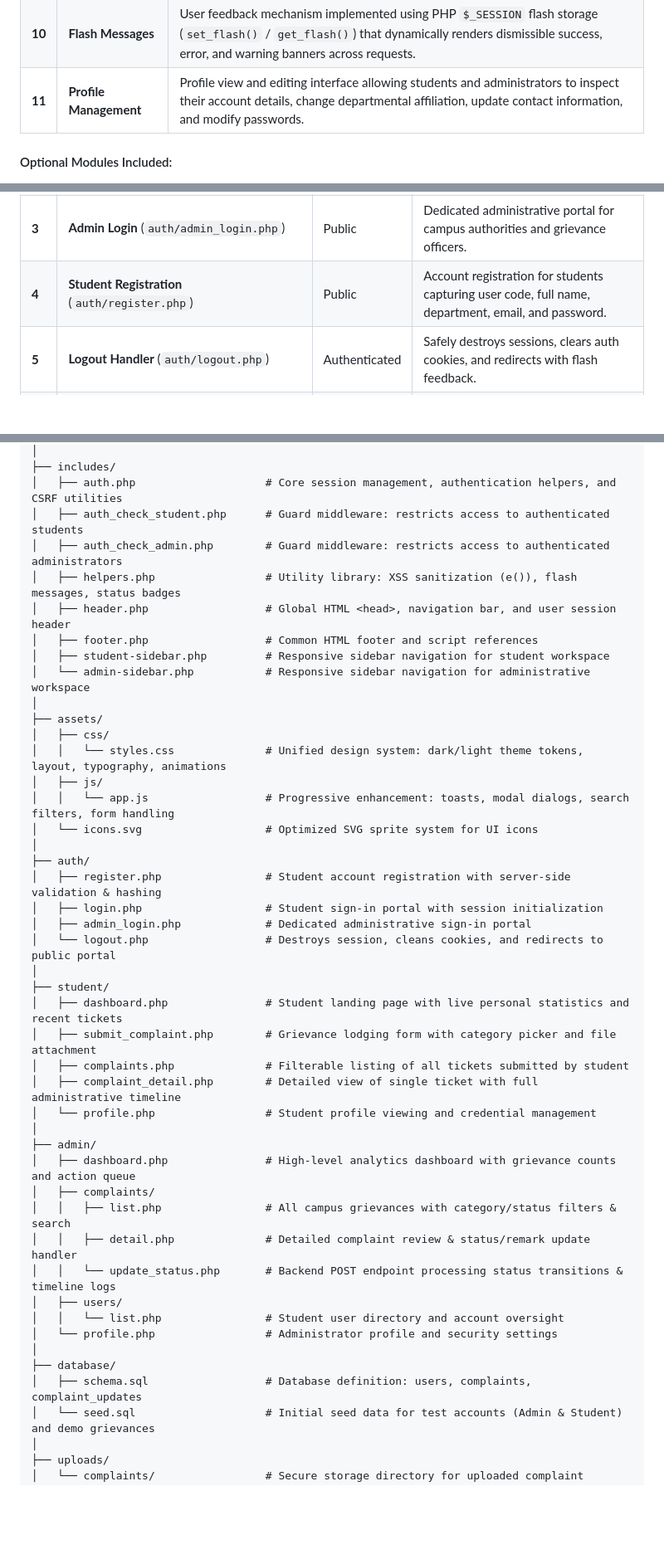
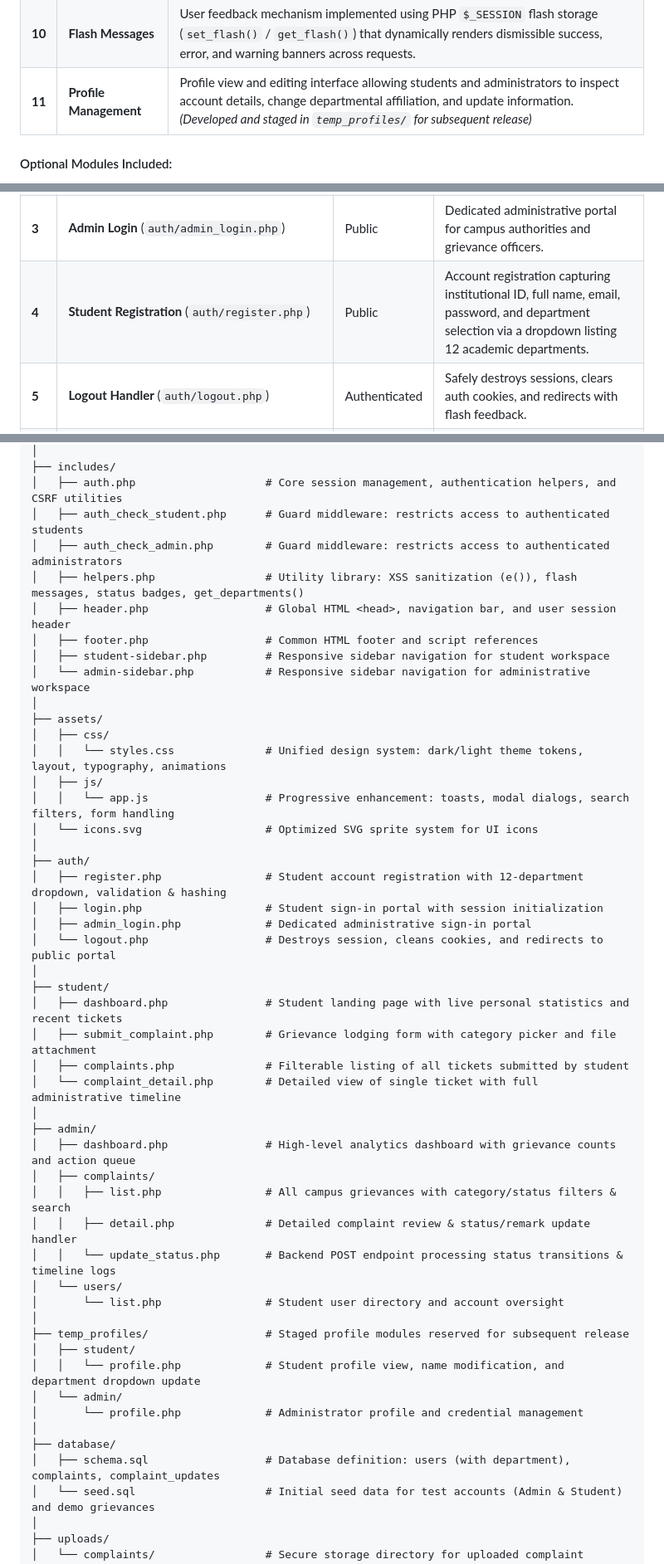
Before and after one commit to DipayanXD/project-pca, a Markdown page: README.md, 3 parts joined by grey strips. Shown at 83% size. GitHub-like rendering; blank space fills up the shorter version.

```diff
--- a/README.md
+++ b/README.md
@@ -54,7 +54,7 @@ Every mandatory module specified in the university project guidelines has been m
 | **8** | **Admin Panel** | Comprehensive control center allowing administrators to oversee campus grievances, filter tickets requiring immediate attention, post official remediation updates, and inspect user profiles. |
 | **9** | **Form Validation** | Robust server-side PHP validation enforcing required fields, valid institutional email formats (`FILTER_VALIDATE_EMAIL`), minimum password complexity, file upload type/size checks, and Cross-Site Request Forgery (CSRF) token verification. Client-side HTML5 validation is implemented as an immediate visual aid. |
 | **10** | **Flash Messages** | User feedback mechanism implemented using PHP `$_SESSION` flash storage (`set_flash()` / `get_flash()`) that dynamically renders dismissible success, error, and warning banners across requests. |
-| **11** | **Profile Management** | Profile view and editing interface allowing students and administrators to inspect their account details, change departmental affiliation, update contact information, and modify passwords. |
+| **11** | **Profile Management** | Profile view and editing interface allowing students and administrators to inspect account details, change departmental affiliation, and update information. *(Developed and staged in `temp_profiles/` for subsequent release)* |
 
 #### Optional Modules Included:
 *   **File / Image Upload:** Complainants can attach image evidence (JPEG, PNG, WebP) or document proofs when lodging grievances to assist maintenance teams in assessing physical damage or technical issues.
@@ -114,7 +129,7 @@ The database `campus_resolve` is configured with strict foreign key constraints,
 | **1** | **Landing Page** (`index.php`) | Public | Modern introductory portal describing system features, workflow overview, and navigation entry points. |
 | **2** | **Student Login** (`auth/login.php`) | Public | Secure credential authentication for enrolled students with CSRF verification and remember-me state. |
 | **3** | **Admin Login** (`auth/admin_login.php`) | Public | Dedicated administrative portal for campus authorities and grievance officers. |
-| **4** | **Student Registration** (`auth/register.php`) | Public | Account registration for students capturing user code, full name, department, email, and password. |
+| **4** | **Student Registration** (`auth/register.php`) | Public | Account registration capturing institutional ID, full name, email, password, and department selection via a dropdown listing 12 academic departments. |
 | **5** | **Logout Handler** (`auth/logout.php`) | Authenticated | Safely destroys sessions, clears auth cookies, and redirects with flash feedback. |
 | **6** | **Student Dashboard** (`student/dashboard.php`) | Student | Personalized student hub showing metrics (open, in-progress, resolved complaints, resolution rate) and recent activity. |
 | **7** | **Submit Complaint** (`student/submit_complaint.php`) | Student | Form to file a grievance with title, category, location, detailed description, and evidence upload. |
@@ -141,7 +156,7 @@ campus-resolve/
 │   ├── auth.php                    # Core session management, authentication helpers, and CSRF utilities
 │   ├── auth_check_student.php      # Guard middleware: restricts access to authenticated students
 │   ├── auth_check_admin.php        # Guard middleware: restricts access to authenticated administrators
-│   ├── helpers.php                 # Utility library: XSS sanitization (e()), flash messages, status badges
+│   ├── helpers.php                 # Utility library: XSS sanitization (e()), flash messages, status badges, get_departments()
 │   ├── header.php                  # Global HTML <head>, navigation bar, and user session header
 │   ├── footer.php                  # Common HTML footer and script references
 │   ├── student-sidebar.php         # Responsive sidebar navigation for student workspace
@@ -155,7 +170,7 @@ campus-resolve/
 │   └── icons.svg                   # Optimized SVG sprite system for UI icons
 │
 ├── auth/
-│   ├── register.php                # Student account registration with server-side validation & hashing
+│   ├── register.php                # Student account registration with 12-department dropdown, validation & hashing
 │   ├── login.php                   # Student sign-in portal with session initialization
 │   ├── admin_login.php             # Dedicated administrative sign-in portal
 │   └── logout.php                  # Destroys session, cleans cookies, and redirects to public portal
@@ -164,8 +179,7 @@ campus-resolve/
 │   ├── dashboard.php               # Student landing page with live personal statistics and recent tickets
 │   ├── submit_complaint.php        # Grievance lodging form with category picker and file attachment
 │   ├── complaints.php              # Filterable listing of all tickets submitted by student
-│   ├── complaint_detail.php        # Detailed view of single ticket with full administrative timeline
-│   └── profile.php                 # Student profile viewing and credential management
+│   └── complaint_detail.php        # Detailed view of single ticket with full administrative timeline
 │
 ├── admin/
 │   ├── dashboard.php               # High-level analytics dashboard with grievance counts and action queue
@@ -173,12 +187,17 @@ campus-resolve/
 │   │   ├── list.php                # All campus grievances with category/status filters & search
 │   │   ├── detail.php              # Detailed complaint review & status/remark update handler
 │   │   └── update_status.php       # Backend POST endpoint processing status transitions & timeline logs
-│   ├── users/
-│   │   └── list.php                # Student user directory and account oversight
-│   └── profile.php                 # Administrator profile and security settings
+│   └── users/
+│       └── list.php                # Student user directory and account oversight
+│
+├── temp_profiles/                  # Staged profile modules reserved for subsequent release
+│   ├── student/
+│   │   └── profile.php             # Student profile view, name modification, and department dropdown update
+│   └── admin/
+│       └── profile.php             # Administrator profile and credential management
 │
 ├── database/
-│   ├── schema.sql                  # Database definition: users, complaints, complaint_updates
+│   ├── schema.sql                  # Database definition: users (with department), complaints, complaint_updates
 │   └── seed.sql                    # Initial seed data for test accounts (Admin & Student) and demo grievances
 │
 ├── uploads/
```
Also changed, not shown: other parts of README.md (+26 -5 lines).
